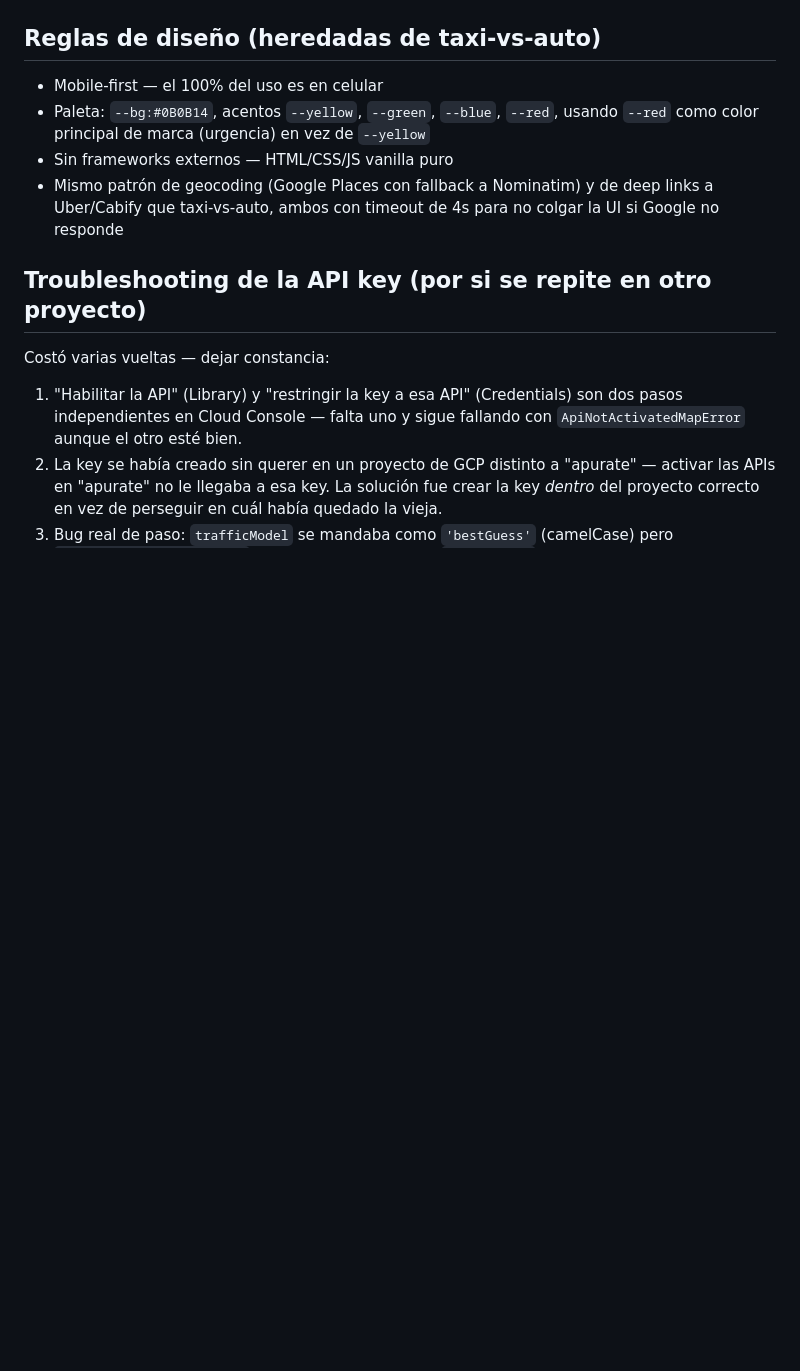
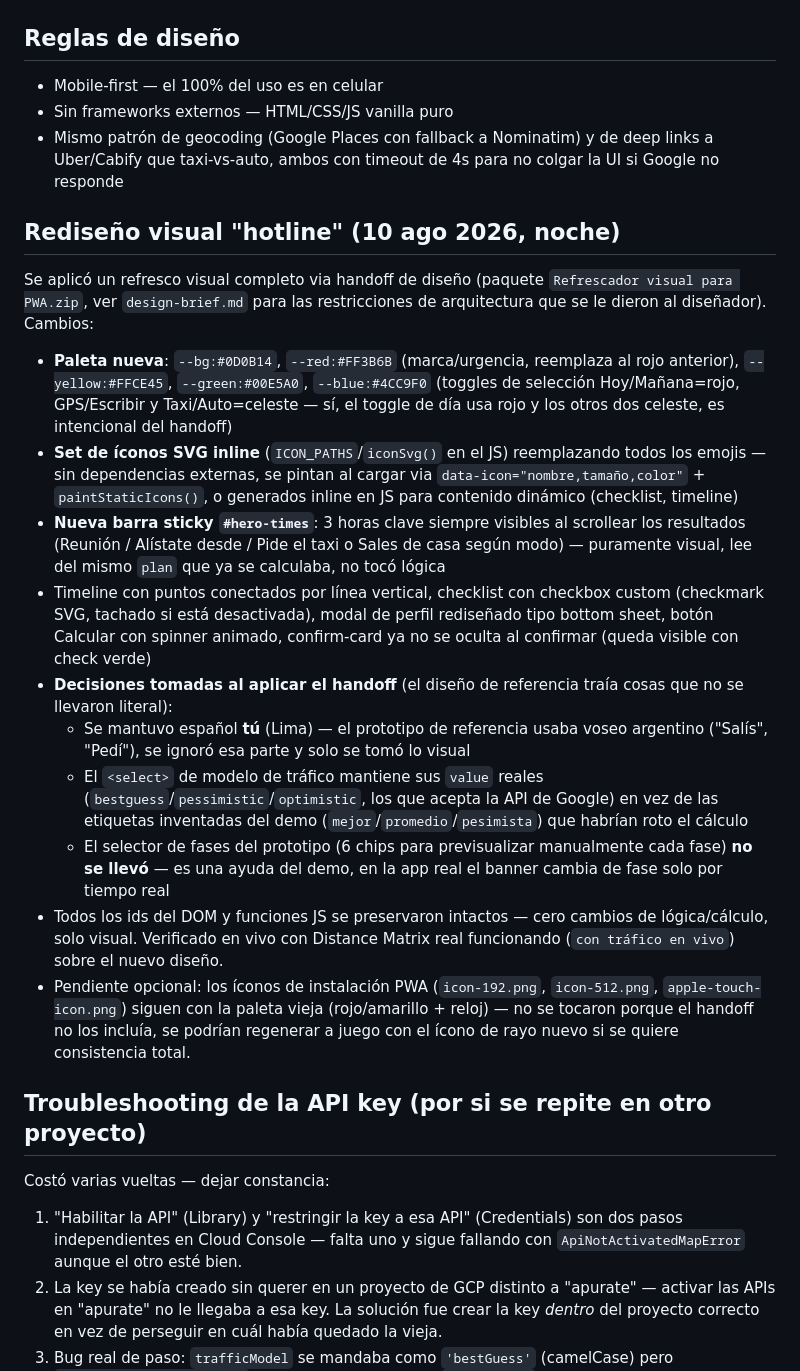
Before and after one commit to amaronovoaflores/apurate, a Markdown page: CONTEXT.md, the part around the change. GitHub-like rendering; blank space fills up the shorter version.

Commit message:
docs: documentar el rediseno visual en CONTEXT
Co-Authored-By: Claude Sonnet 5 <noreply@anthropic.com>

```diff
--- a/CONTEXT.md
+++ b/CONTEXT.md
@@ -78,14 +78,54 @@ reabre tocando el ícono.
 - **Un solo campo "espera de taxi"** (no uno separado para Uber vs taxi de
   calle) — el modo es genérico Auto/Taxi, no distingue plataforma.
 
-## Reglas de diseño (heredadas de taxi-vs-auto)
+## Reglas de diseño
 - Mobile-first — el 100% del uso es en celular
-- Paleta: `--bg:#0B0B14`, acentos `--yellow`, `--green`, `--blue`, `--red`,
-  usando `--red` como color principal de marca (urgencia) en vez de `--yellow`
 - Sin frameworks externos — HTML/CSS/JS vanilla puro
 - Mismo patrón de geocoding (Google Places con fallback a Nominatim) y de
   deep links a Uber/Cabify que taxi-vs-auto, ambos con timeout de 4s para no
   colgar la UI si Google no responde
+
+## Rediseño visual "hotline" (10 ago 2026, noche)
+Se aplicó un refresco visual completo via handoff de diseño (paquete
+`Refrescador visual para PWA.zip`, ver `design-brief.md` para las
+restricciones de arquitectura que se le dieron al diseñador). Cambios:
+- **Paleta nueva**: `--bg:#0D0B14`, `--red:#FF3B6B` (marca/urgencia,
+  reemplaza al rojo anterior), `--yellow:#FFCE45`, `--green:#00E5A0`,
+  `--blue:#4CC9F0` (toggles de selección Hoy/Mañana=rojo,
+  GPS/Escribir y Taxi/Auto=celeste — sí, el toggle de día usa rojo y los
+  otros dos celeste, es intencional del handoff)
+- **Set de íconos SVG inline** (`ICON_PATHS`/`iconSvg()` en el JS)
+  reemplazando todos los emojis — sin dependencias externas, se pintan al
+  cargar via `data-icon="nombre,tamaño,color"` + `paintStaticIcons()`, o
+  generados inline en JS para contenido dinámico (checklist, timeline)
+- **Nueva barra sticky `#hero-times`**: 3 horas clave siempre visibles al
+  scrollear los resultados (Reunión / Alístate desde / Pide el taxi o
+  Sales de casa según modo) — puramente visual, lee del mismo `plan` que
+  ya se calculaba, no tocó lógica
+- Timeline con puntos conectados por línea vertical, checklist con
+  checkbox custom (checkmark SVG, tachado si está desactivada), modal de
+  perfil rediseñado tipo bottom sheet, botón Calcular con spinner animado,
+  confirm-card ya no se oculta al confirmar (queda visible con check verde)
+- **Decisiones tomadas al aplicar el handoff** (el diseño de referencia
+  traía cosas que no se llevaron literal):
+  - Se mantuvo español **tú** (Lima) — el prototipo de referencia usaba
+    voseo argentino ("Salís", "Pedí"), se ignoró esa parte y solo se tomó
+    lo visual
+  - El `<select>` de modelo de tráfico mantiene sus `value` reales
+    (`bestguess`/`pessimistic`/`optimistic`, los que acepta la API de
+    Google) en vez de las etiquetas inventadas del demo
+    (`mejor`/`promedio`/`pesimista`) que habrían roto el cálculo
+  - El selector de fases del prototipo (6 chips para previsualizar
+    manualmente cada fase) **no se llevó** — es una ayuda del demo, en la
+    app real el banner cambia de fase solo por tiempo real
+- Todos los ids del DOM y funciones JS se preservaron intactos — cero
+  cambios de lógica/cálculo, solo visual. Verificado en vivo con Distance
+  Matrix real funcionando (`con tráfico en vivo`) sobre el nuevo diseño.
+- Pendiente opcional: los íconos de instalación PWA (`icon-192.png`,
+  `icon-512.png`, `apple-touch-icon.png`) siguen con la paleta vieja
+  (rojo/amarillo + reloj) — no se tocaron porque el handoff no los incluía,
+  se podrían regenerar a juego con el ícono de rayo nuevo si se quiere
+  consistencia total.
 
 ## Troubleshooting de la API key (por si se repite en otro proyecto)
 Costó varias vueltas — dejar constancia:
```
